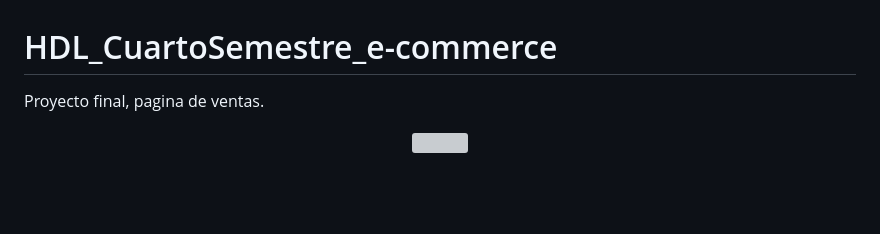
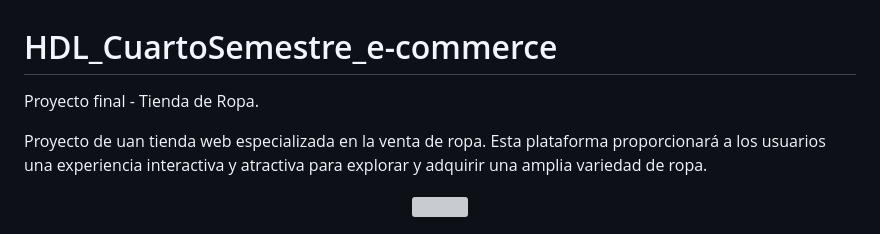
Before and after one commit to CodeSystem2022/HDL_CuartoSemestre_e-commerce, a Markdown page: README.md, the part around the change. GitHub-like rendering; blank space fills up the shorter version; grey boxes are pictures that could not be loaded.

```diff
--- a/README.md
+++ b/README.md
@@ -1,5 +1,7 @@
 # HDL_CuartoSemestre_e-commerce
-Proyecto final, pagina de ventas.
+Proyecto final - Tienda de Ropa.
+
+Proyecto de uan tienda web especializada en la venta de ropa. Esta plataforma proporcionará a los usuarios una experiencia interactiva y atractiva para explorar y adquirir una amplia variedad de ropa.
 
 <div id="header" align="center">
 	<img src= "https://media.giphy.com/media/uZ9RBzAb4FfcNfd8SL/giphy.gif" width="600"/>
```
